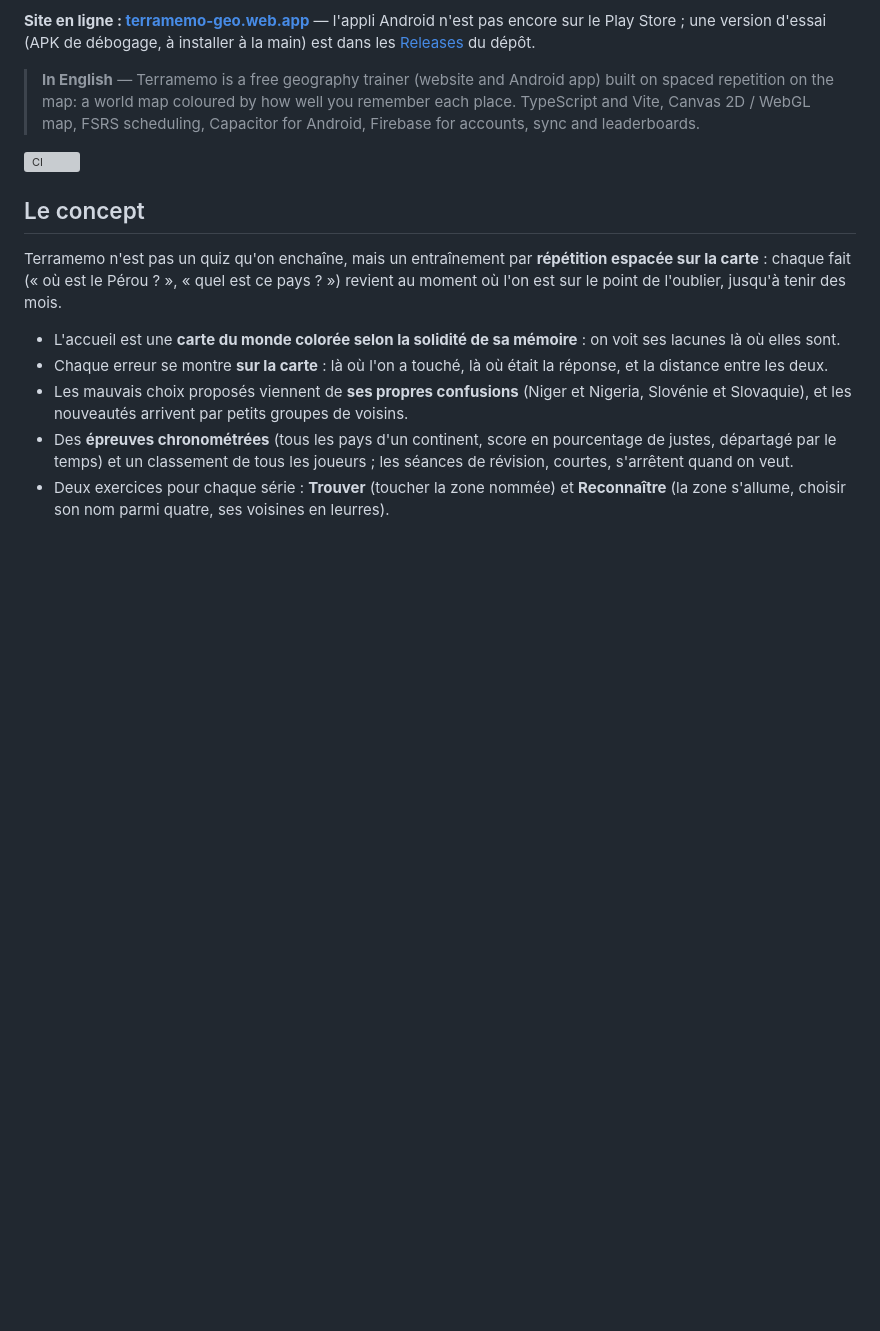
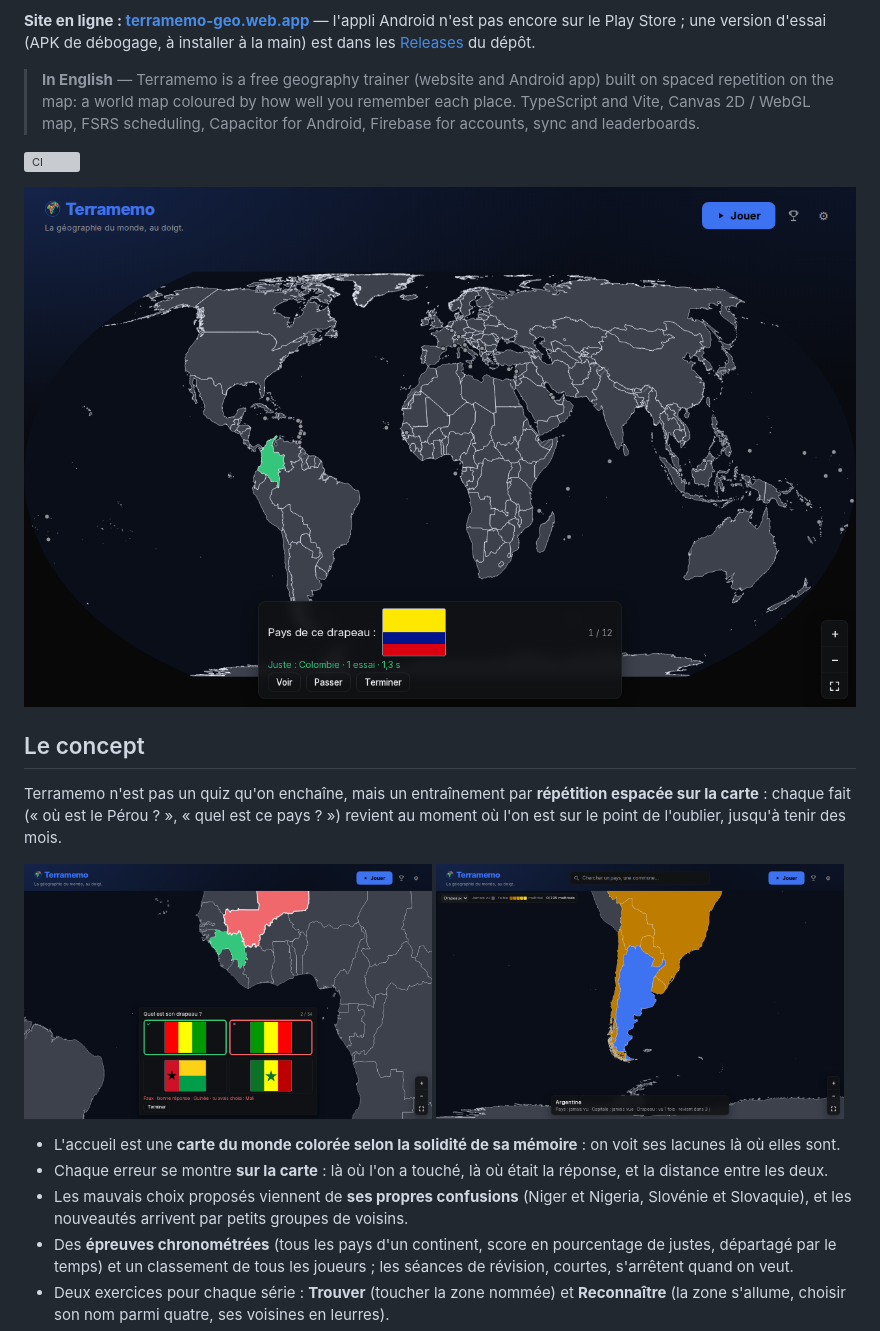
Before and after one commit to MichelDM974/Terramemo, a Markdown page: README.md, the part around the change. Rendered like a GitHub page; pictures changed too: docs/captures/carte-memoire.png (added), docs/captures/erreur-sosies.png (added), docs/captures/monde.png (added); blank space fills up the shorter version; grey boxes are pictures that could not be loaded.

Commit message:
README : trois captures du site
La carte du monde pendant une question, une erreur montrée sur la carte
(le drapeau du Mali choisi pour celui de la Guinée, son sosie) et la
carte de la mémoire : ce que le README décrit, enfin visible. Prises par
le pilote du skill (driver.py drapeaux, largeur PC) sur un profil neuf.

Co-Authored-By: Claude Opus 5.5 <noreply@anthropic.com>

```diff
--- a/README.md
+++ b/README.md
@@ -17,12 +17,19 @@ l'appli Android n'est pas encore sur le Play Store ; une version d'essai
 
 [![CI](https://github.com/MichelDM974/Terramemo/actions/workflows/ci.yml/badge.svg)](https://github.com/MichelDM974/Terramemo/actions/workflows/ci.yml)
 
+![La carte du monde pendant une question : « Pays de ce drapeau », la Colombie touchée juste](docs/captures/monde.png)
+
 ## Le concept
 
 Terramemo n'est pas un quiz qu'on enchaîne, mais un entraînement par
 **répétition espacée sur la carte** : chaque fait (« où est le Pérou ? »,
 « quel est ce pays ? ») revient au moment où l'on est sur le point de
 l'oublier, jusqu'à tenir des mois.
+
+<p>
+  <img src="docs/captures/erreur-sosies.png" width="49%" alt="Erreur montrée sur la carte : le drapeau du Mali choisi à la place de celui de la Guinée, son sosie">
+  <img src="docs/captures/carte-memoire.png" width="49%" alt="Carte de la mémoire des drapeaux : les pays appris en orange, selon la solidité du souvenir">
+</p>
 
 - L'accueil est une **carte du monde colorée selon la solidité de sa
   mémoire** : on voit ses lacunes là où elles sont.
```
